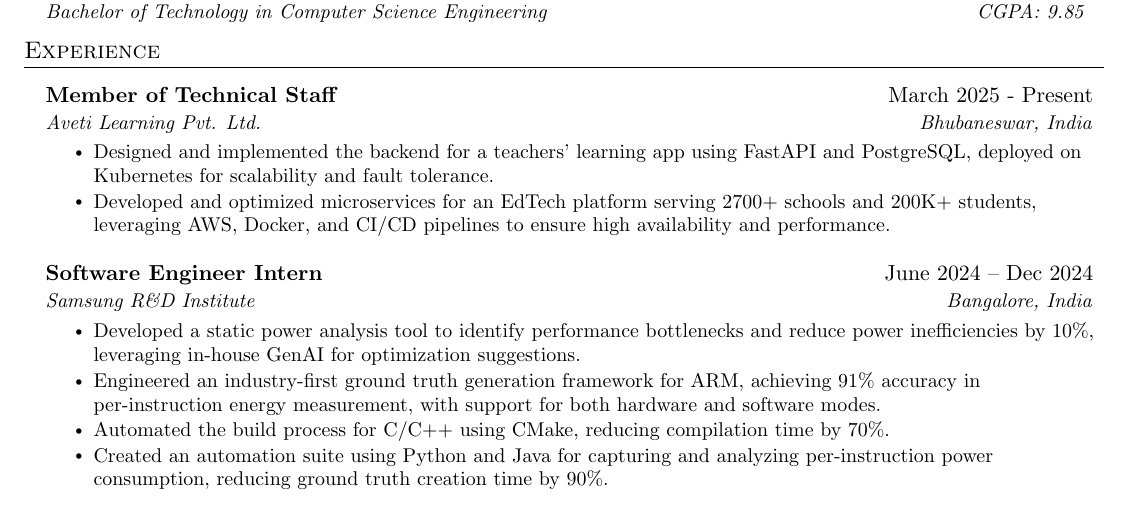
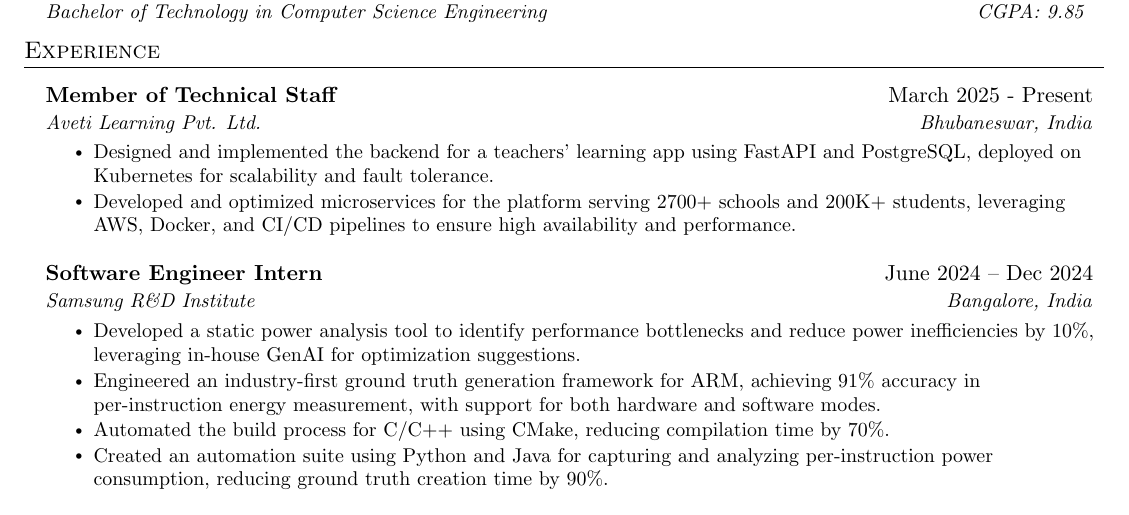
Before and after one commit to AM-ash-OR-AM-I/resume, a LaTeX CV (public_resume.tex, which reads resume.tex): part of the page, cut so that both start at the same text. Compiled offline with pdfLaTeX.

Commit message:
updated resume

```diff
--- a/resume.tex
+++ b/resume.tex
@@ -57,7 +57,7 @@
 \resumeItemListStart
 % \resumeItem{ 	Developed a cross-platform AI tutor bot for mobile and web using Flutter, leveraging Langchain and OpenAI GPT-4 as a backend service. }
 \resumeItem{ 	Designed and implemented the backend for a teachers’ learning app using FastAPI and PostgreSQL, deployed on Kubernetes for scalability and fault tolerance.}
-\resumeItem { Developed and optimized microservices for an EdTech platform serving 2700+ schools and 200K+ students, leveraging AWS, Docker, and CI/CD pipelines to ensure high availability and performance. }
+\resumeItem { Developed and optimized microservices for the platform serving 2700+ schools and 200K+ students, leveraging AWS, Docker, and CI/CD pipelines to ensure high availability and performance. }
 % \resumeItem{ Built and orchestrated asynchronous RESTful APIs with FastAPI, hosted on AWS EC2, and secured scalability using NGINX}
 % \resumeItem{ Utilized GenAI models like GPT-4 through Langchain as a backend service to enhance chatbot functionality.}
 % \resumeItem{ Implemented Question-Answering system using GPT-4 model, OpenAI embeddings and vector database.}
```
Also changed, not shown: public_resume.pdf.
